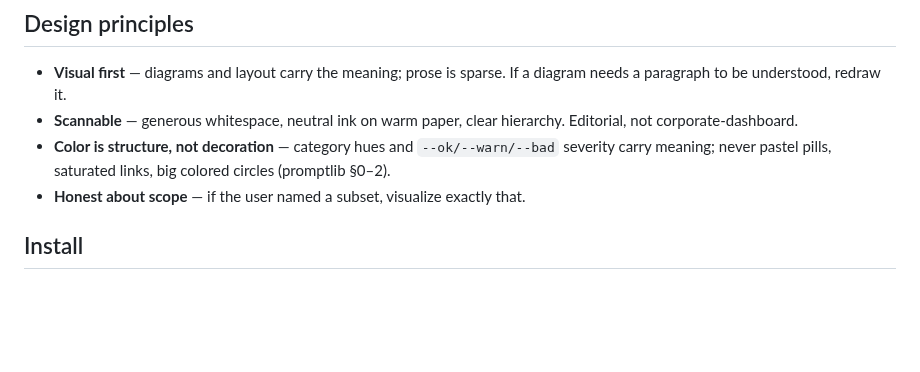
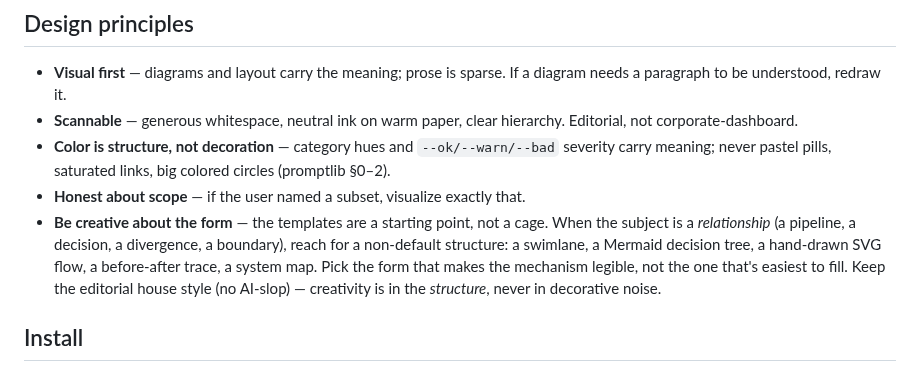
Before and after one commit to devskale/skale-skills, a Markdown page: skills/visualize/SKILL.md, the part around the change. Rendered like a GitHub page; blank space fills up the shorter version.

```diff
--- a/skills/visualize/SKILL.md
+++ b/skills/visualize/SKILL.md
@@ -78,6 +78,12 @@ files are flattened (`sub/f.txt` → `sub-f.txt`). Default stays one self-contai
 - **Scannable** — generous whitespace, neutral ink on warm paper, clear hierarchy. Editorial, not corporate-dashboard.
 - **Color is structure, not decoration** — category hues and `--ok/--warn/--bad` severity carry meaning; never pastel pills, saturated links, big colored circles (promptlib §0–2).
 - **Honest about scope** — if the user named a subset, visualize exactly that.
+- **Be creative about the form** — the templates are a starting point, not a cage. When the
+  subject is a *relationship* (a pipeline, a decision, a divergence, a boundary), reach for a
+  non-default structure: a swimlane, a Mermaid decision tree, a hand-drawn SVG flow, a
+  before-after trace, a system map. Pick the form that makes the mechanism legible, not the
+  one that's easiest to fill. Keep the editorial house style (no AI-slop) — creativity is in
+  the *structure*, never in decorative noise.
 
 ## Install
 
```
Also changed, not shown: extensions/xmodel.md (+18 -0 lines), 1 other file.
